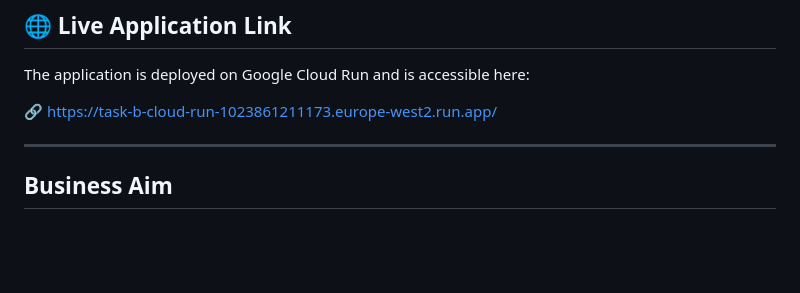
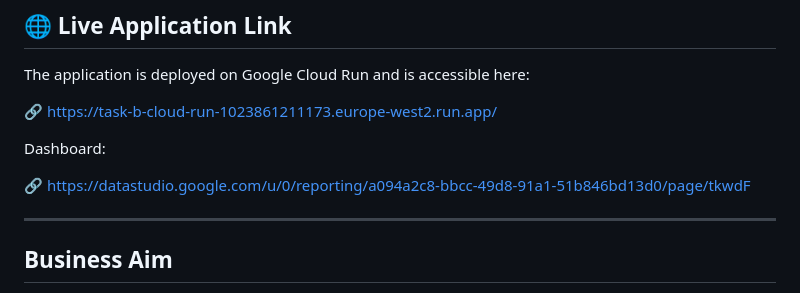
Before and after one commit to MAS364/Ecommerce-DataInsights-BigQuery, a Markdown page: README.md, the part around the change. Drawn GitHub-style; blank space fills up the shorter version.

Commit message:
Added Dashboard
Added a link to the Google Data Studio dashboard.

```diff
--- a/README.md
+++ b/README.md
@@ -12,6 +12,10 @@ results in a structured HTML table.
 The application is deployed on Google Cloud Run and is accessible here:
 
 🔗 https://task-b-cloud-run-1023861211173.europe-west2.run.app/
+
+Dashboard:
+
+🔗 https://datastudio.google.com/u/0/reporting/a094a2c8-bbcc-49d8-91a1-51b846bd13d0/page/tkwdF
 
 ---
 
```
